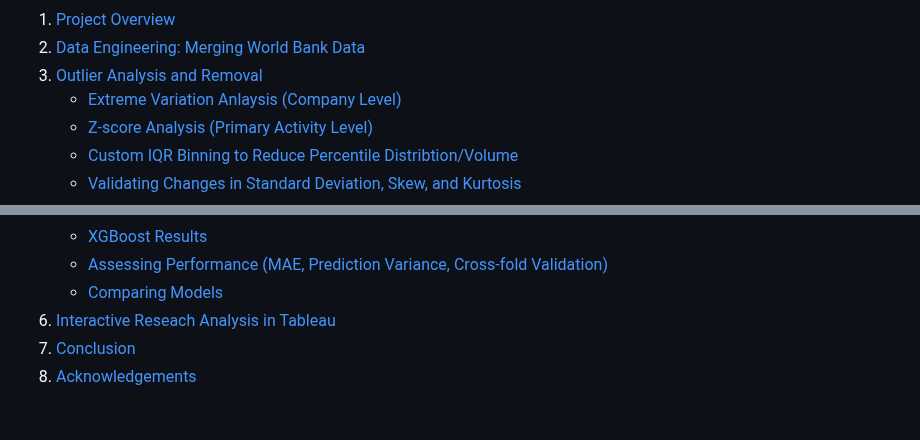
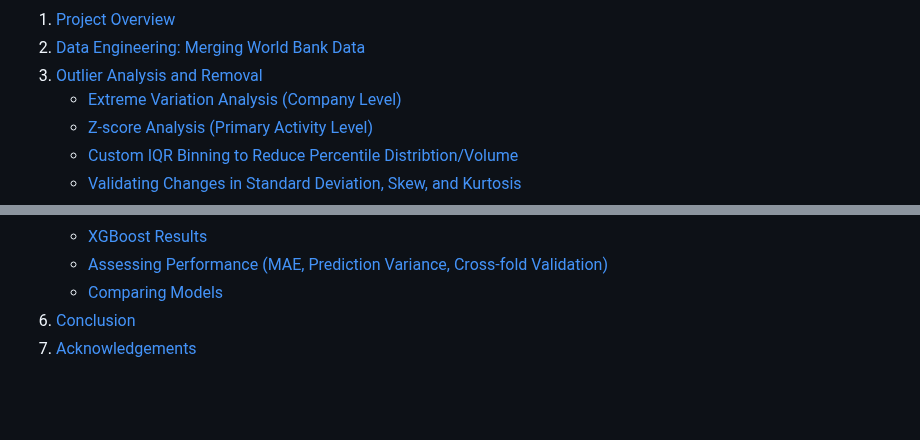
Before and after one commit to julieanneco/Scope3_Emissions, a Markdown page: README.md, 2 parts joined by grey strips. GitHub-like rendering.

```diff
--- a/README.md
+++ b/README.md
@@ -11,7 +11,7 @@
     <li><a href="#Data-Engineering">Data Engineering: Merging World Bank Data</a>
     <li><a href="#Outlier-Analysis">Outlier Analysis and Removal</a>
           <ul>
-          <li><a href="#variation">Extreme Variation Anlaysis (Company Level)</a>
+          <li><a href="#variation">Extreme Variation Analysis (Company Level)</a>
           <li><a href="#zscore">Z-score Analysis (Primary Activity Level)</a>
           <li><a href="#iqr">Custom IQR Binning to Reduce Percentile Distribtion/Volume</a>
           <li><a href="#validation">Validating Changes in Standard Deviation, Skew, and Kurtosis</a>
@@ -32,7 +32,6 @@
           <li><a href="#performance">Assessing Performance (MAE, Prediction Variance, Cross-fold Validation)</a>
           <li><a href="#performance">Comparing Models</a>
 	  </ul>
-    <li><a href="#Analysis-Tableau">Interactive Reseach Analysis in Tableau</a>
     <li><a href="#conclusion">Conclusion</a>
     <li><a href="#acknowledgements">Acknowledgements</a>
   </ol>
```
Also changed, not shown: other parts of README.md (+0 -6 lines).
